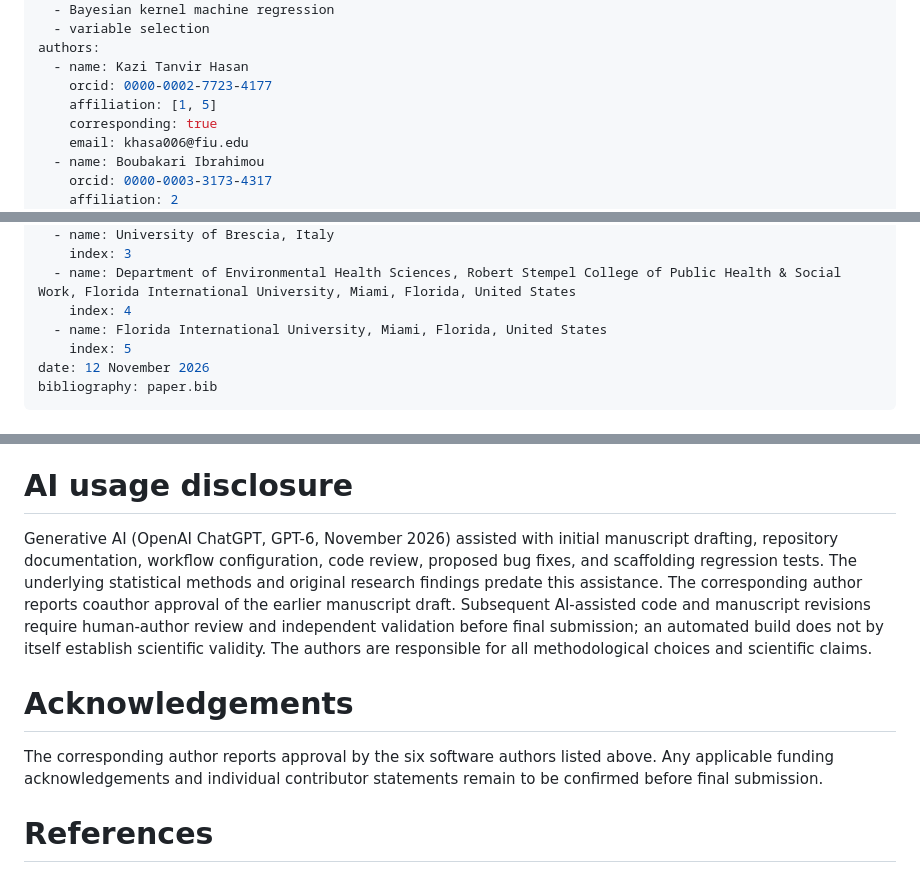
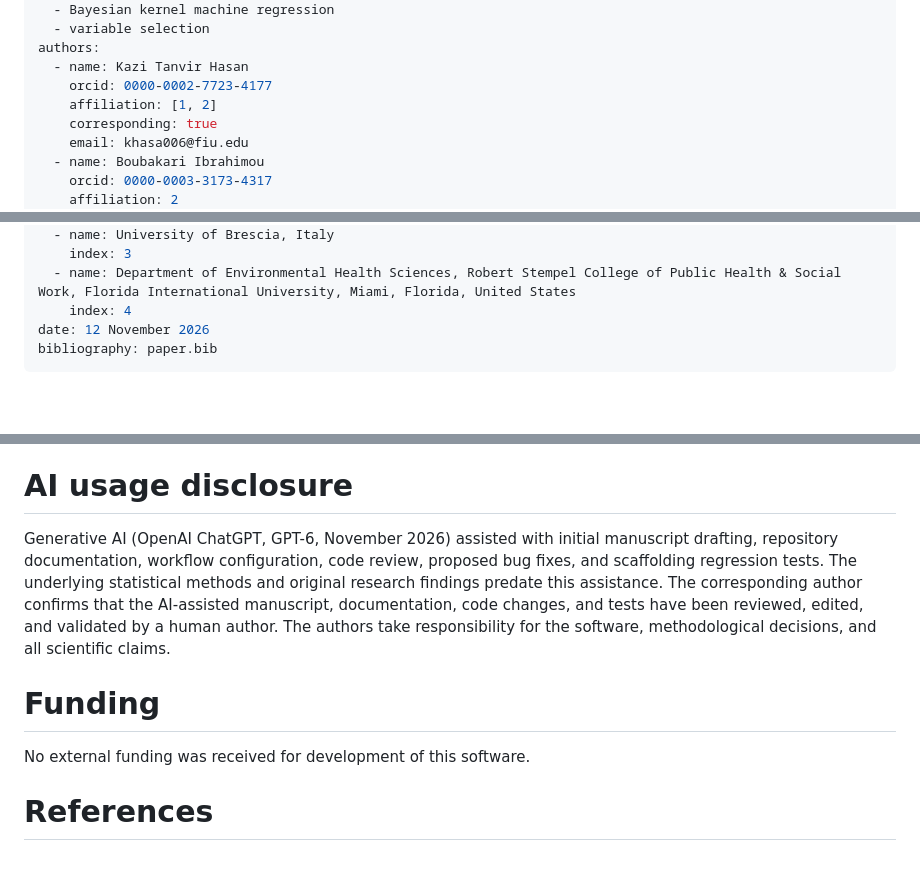
Before and after one commit to khasa006/simBKMRdata, a Markdown page: paper.md, 3 parts joined by grey strips. Rendered like a GitHub page; blank space fills up the shorter version.

Commit message:
Finalize corresponding author affiliations, no funding, and validated AI disclosure

```diff
--- a/paper.md
+++ b/paper.md
@@ -10,7 +10,7 @@ tags:
 authors:
   - name: Kazi Tanvir Hasan
     orcid: 0000-0002-7723-4177
-    affiliation: [1, 5]
+    affiliation: [1, 2]
     corresponding: true
     email: khasa006@fiu.edu
   - name: Boubakari Ibrahimou
@@ -37,8 +37,6 @@ affiliations:
     index: 3
   - name: Department of Environmental Health Sciences, Robert Stempel College of Public Health & Social Work, Florida International University, Miami, Florida, United States
     index: 4
-  - name: Florida International University, Miami, Florida, United States
-    index: 5
 date: 12 November 2026
 bibliography: paper.bib
 ---
@@ -76,10 +74,10 @@ Two methodological studies motivate the package: work on BKMR sensitivity to exp
 
 # AI usage disclosure
 
-Generative AI (OpenAI ChatGPT, GPT-6, November 2026) assisted with initial manuscript drafting, repository documentation, workflow configuration, code review, proposed bug fixes, and scaffolding regression tests. The underlying statistical methods and original research findings predate this assistance. The corresponding author reports coauthor approval of the earlier manuscript draft. Subsequent AI-assisted code and manuscript revisions require human-author review and independent validation before final submission; an automated build does not by itself establish scientific validity. The authors are responsible for all methodological choices and scientific claims.
+Generative AI (OpenAI ChatGPT, GPT-6, November 2026) assisted with initial manuscript drafting, repository documentation, workflow configuration, code review, proposed bug fixes, and scaffolding regression tests. The underlying statistical methods and original research findings predate this assistance. The corresponding author confirms that the AI-assisted manuscript, documentation, code changes, and tests have been reviewed, edited, and validated by a human author. The authors take responsibility for the software, methodological decisions, and all scientific claims.
 
-# Acknowledgements
+# Funding
 
-The corresponding author reports approval by the six software authors listed above. Any applicable funding acknowledgements and individual contributor statements remain to be confirmed before final submission.
+No external funding was received for development of this software.
 
 # References
```
